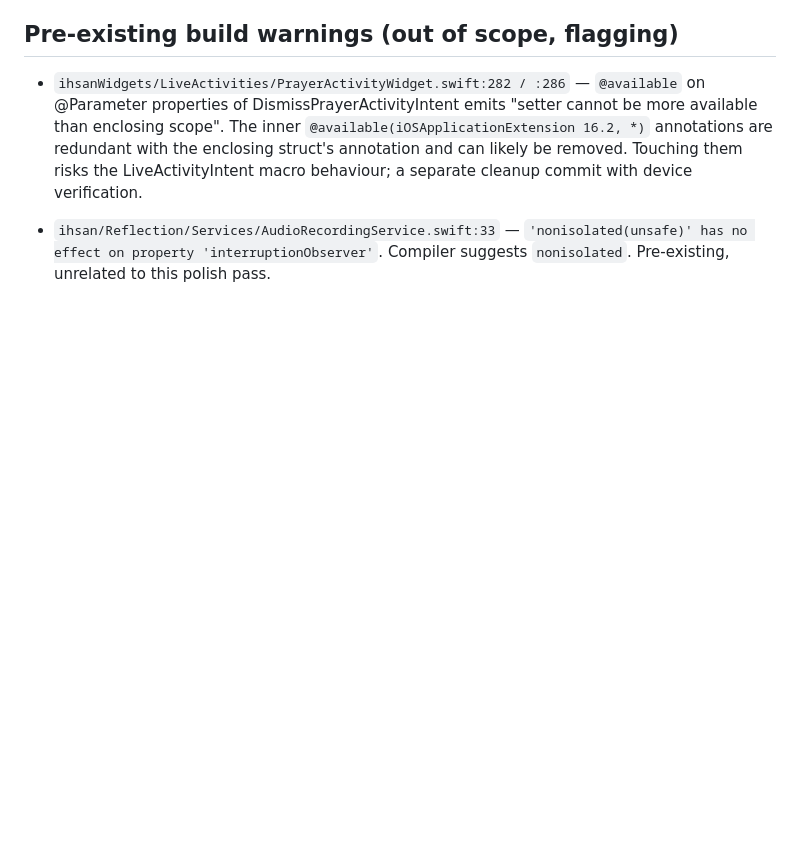
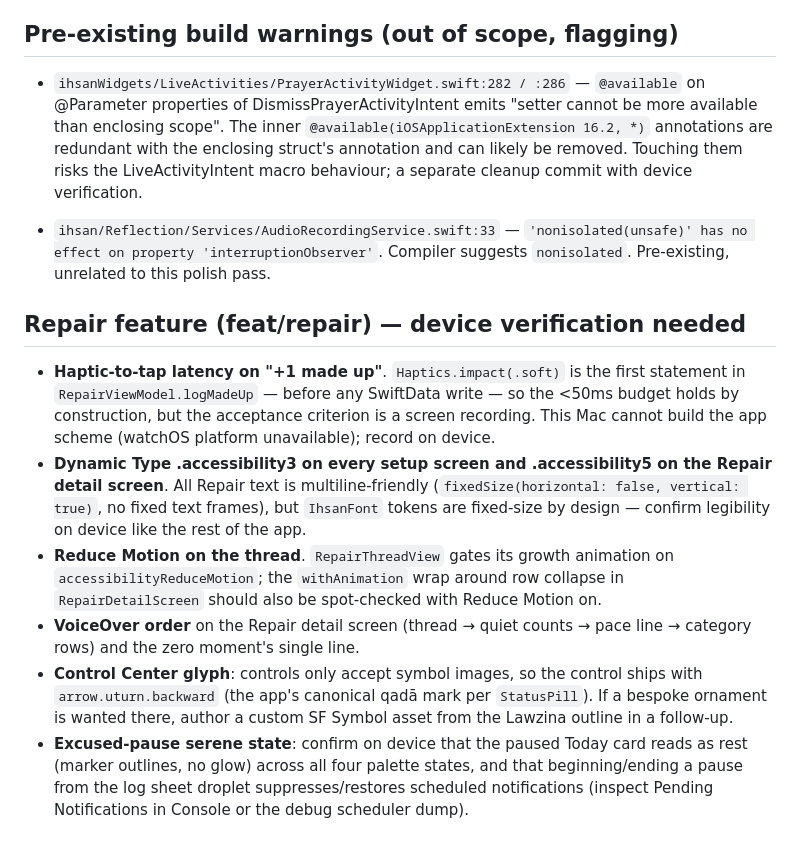
Before and after one commit to Smear6uard/ihsan, a Markdown page: POLISH_FINDINGS.md, the part around the change. GitHub-like rendering; blank space fills up the shorter version.

Commit message:
Append Repair device-verification checklist to POLISH_FINDINGS
Co-Authored-By: Claude Fable 5 <noreply@anthropic.com>

```diff
--- a/POLISH_FINDINGS.md
+++ b/POLISH_FINDINGS.md
@@ -198,3 +198,31 @@ Items needing pure device verification (no source change possible):
   — `'nonisolated(unsafe)' has no effect on property
   'interruptionObserver'`. Compiler suggests `nonisolated`. Pre-existing,
   unrelated to this polish pass.
+
+## Repair feature (feat/repair) — device verification needed
+
+- **Haptic-to-tap latency on "+1 made up"**. `Haptics.impact(.soft)` is
+  the first statement in `RepairViewModel.logMadeUp` — before any
+  SwiftData write — so the <50ms budget holds by construction, but the
+  acceptance criterion is a screen recording. This Mac cannot build the
+  app scheme (watchOS platform unavailable); record on device.
+- **Dynamic Type .accessibility3 on every setup screen and
+  .accessibility5 on the Repair detail screen**. All Repair text is
+  multiline-friendly (`fixedSize(horizontal: false, vertical: true)`,
+  no fixed text frames), but `IhsanFont` tokens are fixed-size by
+  design — confirm legibility on device like the rest of the app.
+- **Reduce Motion on the thread**. `RepairThreadView` gates its growth
+  animation on `accessibilityReduceMotion`; the `withAnimation` wrap
+  around row collapse in `RepairDetailScreen` should also be spot-checked
+  with Reduce Motion on.
+- **VoiceOver order** on the Repair detail screen (thread → quiet counts
+  → pace line → category rows) and the zero moment's single line.
+- **Control Center glyph**: controls only accept symbol images, so the
+  control ships with `arrow.uturn.backward` (the app's canonical qadā
+  mark per `StatusPill`). If a bespoke ornament is wanted there, author
+  a custom SF Symbol asset from the Lawzina outline in a follow-up.
+- **Excused-pause serene state**: confirm on device that the paused
+  Today card reads as rest (marker outlines, no glow) across all four
+  palette states, and that beginning/ending a pause from the log sheet
+  droplet suppresses/restores scheduled notifications (inspect Pending
+  Notifications in Console or the debug scheduler dump).
```
